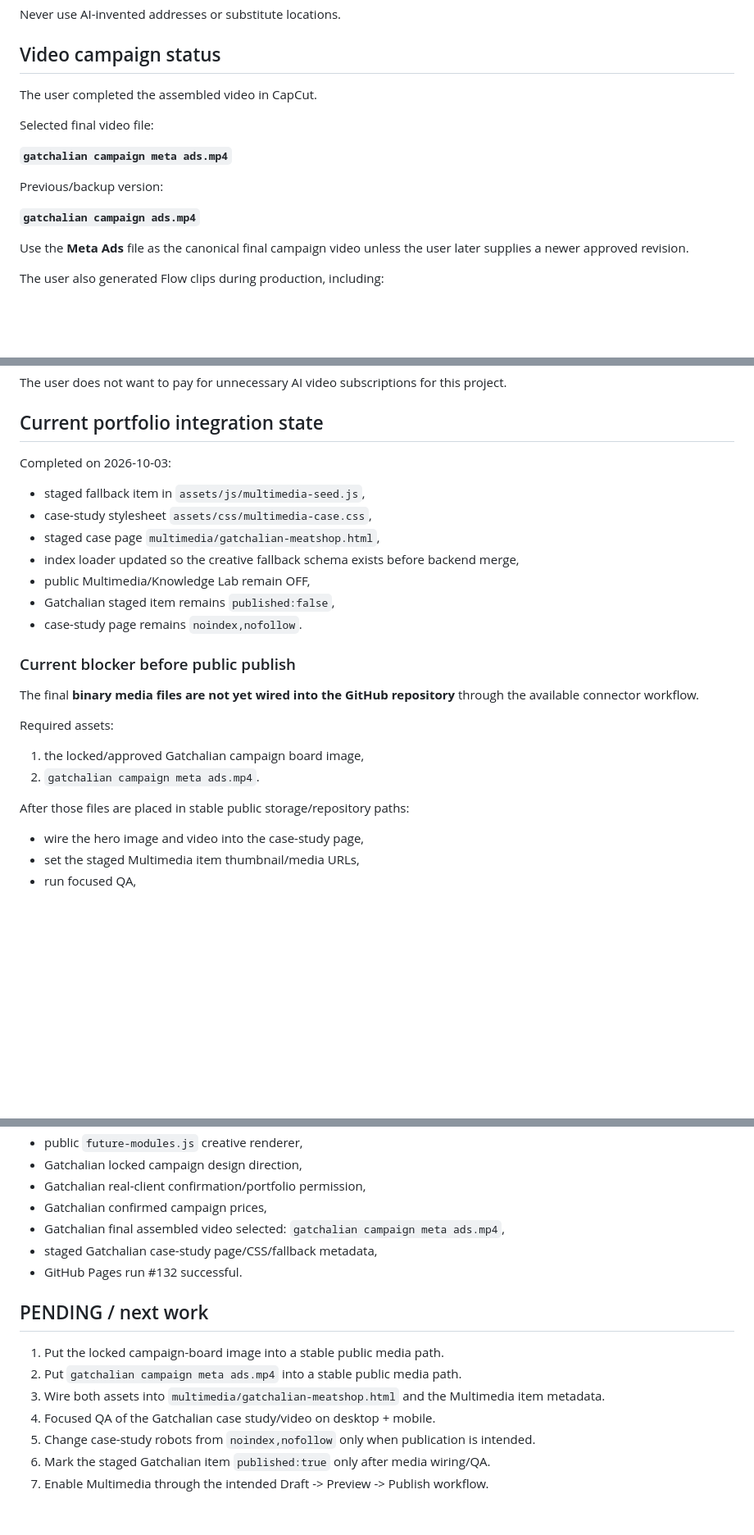
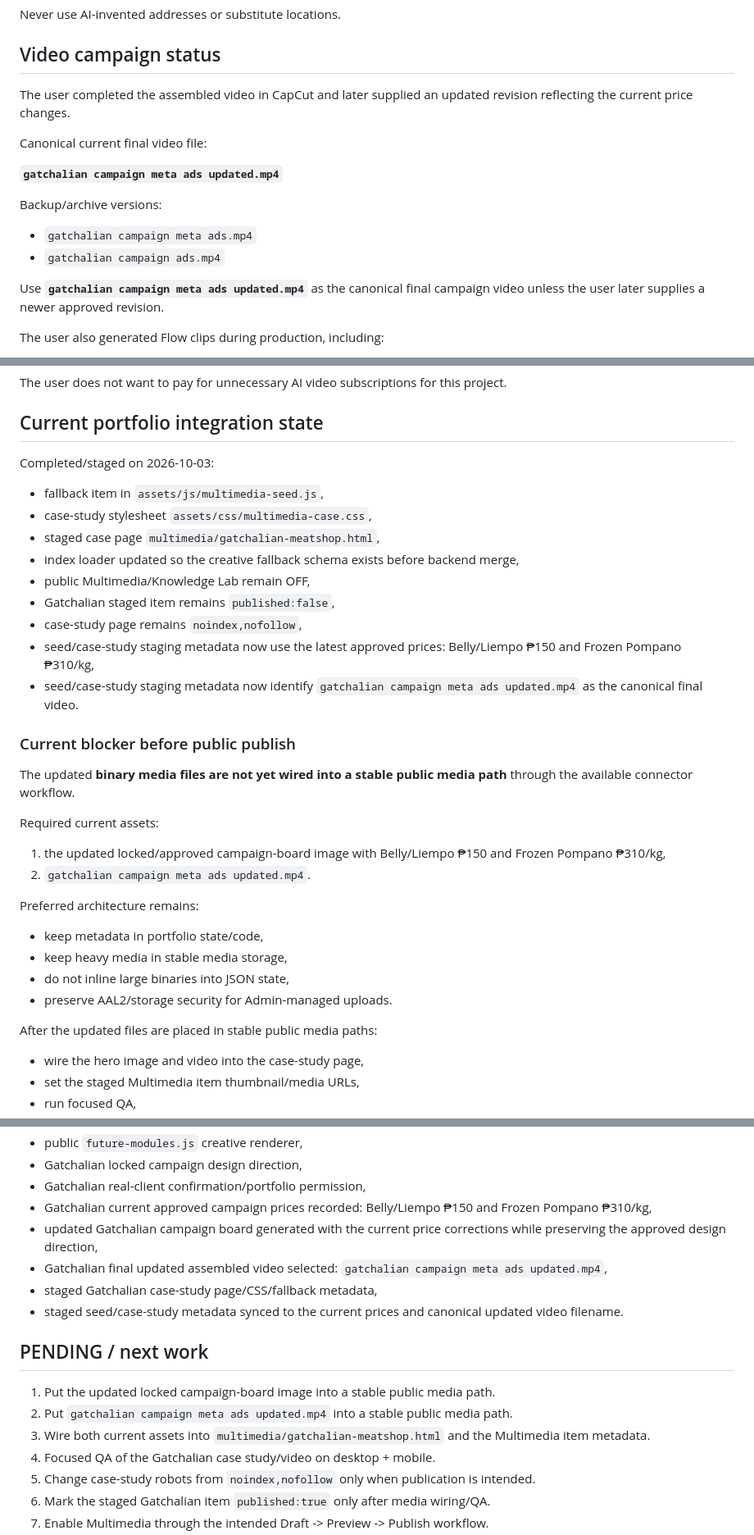
Before and after one commit to Knowlexit09/noel-labasan-portfolio, a Markdown page: PORTFOLIO_MASTER_CONTEXT.md, 3 parts joined by grey strips. Shown at 82% size. Drawn GitHub-style; blank space fills up the shorter version.

Commit message:
Update portfolio continuity for latest Gatchalian campaign revision

```diff
--- a/PORTFOLIO_MASTER_CONTEXT.md
+++ b/PORTFOLIO_MASTER_CONTEXT.md
@@ -547,17 +555,18 @@ Never use AI-invented addresses or substitute locations.
 
 ## Video campaign status
 
-The user completed the assembled video in CapCut.
+The user completed the assembled video in CapCut and later supplied an updated revision reflecting the current price changes.
 
-Selected final video file:
+Canonical current final video file:
 
-**`gatchalian campaign meta ads.mp4`**
+**`gatchalian campaign meta ads updated.mp4`**
 
-Previous/backup version:
+Backup/archive versions:
 
-**`gatchalian campaign ads.mp4`**
+- `gatchalian campaign meta ads.mp4`
+- `gatchalian campaign ads.mp4`
 
-Use the **Meta Ads** file as the canonical final campaign video unless the user later supplies a newer approved revision.
+Use **`gatchalian campaign meta ads updated.mp4`** as the canonical final campaign video unless the user later supplies a newer approved revision.
 
 The user also generated Flow clips during production, including:
 
@@ -597,26 +606,35 @@ The user does not want to pay for unnecessary AI video subscriptions for this pr
 
 ## Current portfolio integration state
 
-Completed on 2026-10-03:
+Completed/staged on 2026-10-03:
 
-- staged fallback item in `assets/js/multimedia-seed.js`,
+- fallback item in `assets/js/multimedia-seed.js`,
 - case-study stylesheet `assets/css/multimedia-case.css`,
 - staged case page `multimedia/gatchalian-meatshop.html`,
 - index loader updated so the creative fallback schema exists before backend merge,
 - public Multimedia/Knowledge Lab remain OFF,
 - Gatchalian staged item remains `published:false`,
-- case-study page remains `noindex,nofollow`.
+- case-study page remains `noindex,nofollow`,
+- seed/case-study staging metadata now use the latest approved prices: Belly/Liempo ₱150 and Frozen Pompano ₱310/kg,
+- seed/case-study staging metadata now identify `gatchalian campaign meta ads updated.mp4` as the canonical final video.
 
 ### Current blocker before public publish
 
-The final **binary media files are not yet wired into the GitHub repository** through the available connector workflow.
+The updated **binary media files are not yet wired into a stable public media path** through the available connector workflow.
 
-Required assets:
+Required current assets:
 
-1. the locked/approved Gatchalian campaign board image,
-2. `gatchalian campaign meta ads.mp4`.
+1. the updated locked/approved campaign-board image with Belly/Liempo ₱150 and Frozen Pompano ₱310/kg,
+2. `gatchalian campaign meta ads updated.mp4`.
 
-After those files are placed in stable public storage/repository paths:
+Preferred architecture remains:
+
+- keep metadata in portfolio state/code,
+- keep heavy media in stable media storage,
+- do not inline large binaries into JSON state,
+- preserve AAL2/storage security for Admin-managed uploads.
+
+After the updated files are placed in stable public media paths:
 
 - wire the hero image and video into the case-study page,
 - set the staged Multimedia item thumbnail/media URLs,
@@ -948,16 +967,17 @@ After final QA:
 - public `future-modules.js` creative renderer,
 - Gatchalian locked campaign design direction,
 - Gatchalian real-client confirmation/portfolio permission,
-- Gatchalian confirmed campaign prices,
-- Gatchalian final assembled video selected: `gatchalian campaign meta ads.mp4`,
+- Gatchalian current approved campaign prices recorded: Belly/Liempo ₱150 and Frozen Pompano ₱310/kg,
+- updated Gatchalian campaign board generated with the current price corrections while preserving the approved design direction,
+- Gatchalian final updated assembled video selected: `gatchalian campaign meta ads updated.mp4`,
 - staged Gatchalian case-study page/CSS/fallback metadata,
-- GitHub Pages run #132 successful.
+- staged seed/case-study metadata synced to the current prices and canonical updated video filename.
 
 ## PENDING / next work
 
-1. Put the locked campaign-board image into a stable public media path.
-2. Put `gatchalian campaign meta ads.mp4` into a stable public media path.
-3. Wire both assets into `multimedia/gatchalian-meatshop.html` and the Multimedia item metadata.
+1. Put the updated locked campaign-board image into a stable public media path.
+2. Put `gatchalian campaign meta ads updated.mp4` into a stable public media path.
+3. Wire both current assets into `multimedia/gatchalian-meatshop.html` and the Multimedia item metadata.
 4. Focused QA of the Gatchalian case study/video on desktop + mobile.
 5. Change case-study robots from `noindex,nofollow` only when publication is intended.
 6. Mark the staged Gatchalian item `published:true` only after media wiring/QA.
```
Also changed, not shown: other parts of PORTFOLIO_MASTER_CONTEXT.md (+20 -11 lines).
